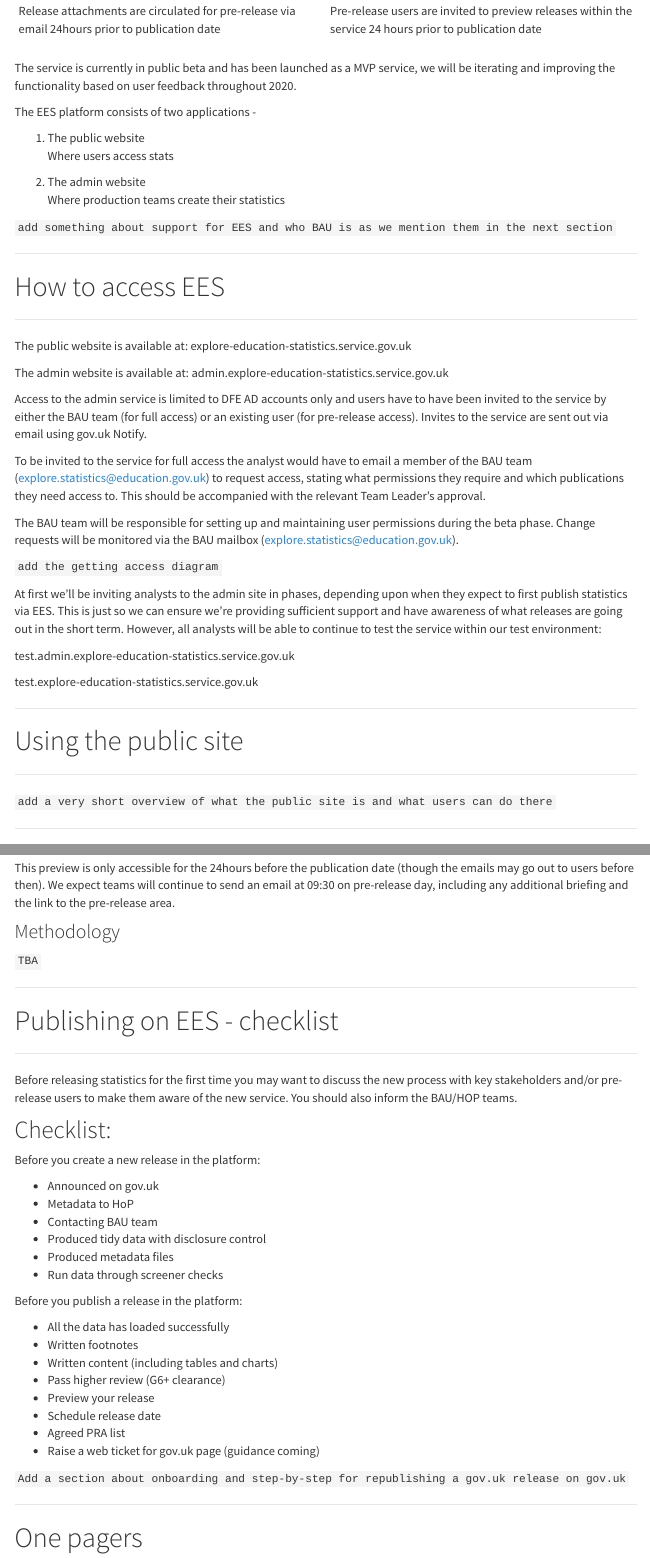
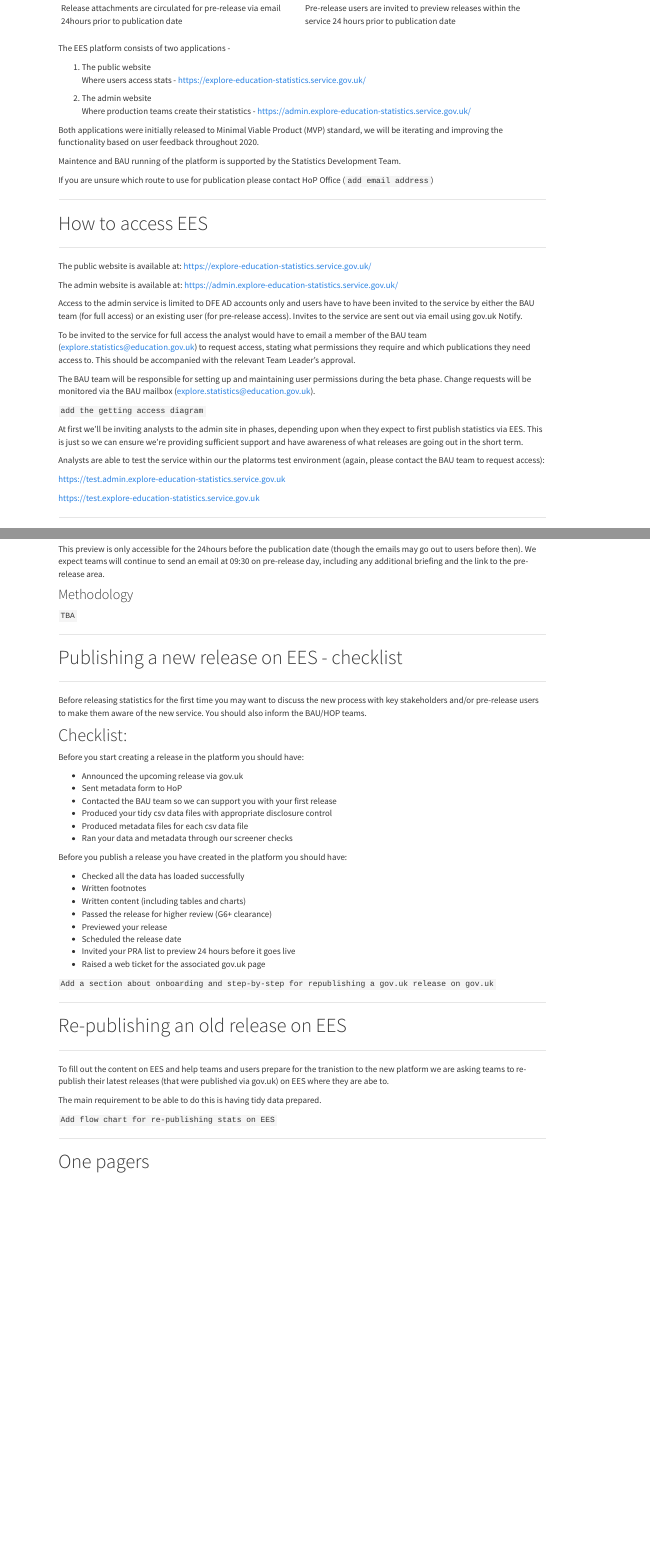
Before and after one commit to dfe-analytical-services/stats-production-guidance-copy, an R Markdown document (ees.Rmd): the page in a window 1100 px wide, from 670 px down before the commit and from 440 px down after it, so that both start at the same text, and a second part further down, joined at a grey line. Rendered offline with R 4.5, knitr and Pandoc, with nearby package versions; menus at the side of the page are left out.

Commit message:
Publishing statistics page

```diff
--- a/ees.Rmd
+++ b/ees.Rmd
@@ -22,17 +24,19 @@
 | Release attachments are reviewed and approved via emails | Releases are reviewed and approved within the service |
 | Release attachments are circulated for pre-release via email 24hours prior to publication date | Pre-release users are invited to preview releases within the service 24 hours prior to publication date |
 
-The service is currently in public beta and has been launched as a MVP service, we will be iterating and improving the functionality based on user feedback throughout 2020.
-
 The EES platform consists of two applications -
 
 1. The public website
-Where users access stats
+Where users access stats - https://explore-education-statistics.service.gov.uk/
 
 2. The admin website
-Where production teams create their statistics
+Where production teams create their statistics - https://admin.explore-education-statistics.service.gov.uk/
 
-`add something about support for EES and who BAU is as we mention them in the next section`
+Both applications were initially released to Minimal Viable Product (MVP) standard, we will be iterating and improving the functionality based on user feedback throughout 2020.
+
+Maintence and BAU running of the platform is supported by the Statistics Development Team.
+
+If you are unsure which route to use for publication please contact HoP Office (`add email address`)
 
 ---
 
@@ -40,9 +44,9 @@
 
 ---
 
-The public website is available at: explore-education-statistics.service.gov.uk
+The public website is available at: https://explore-education-statistics.service.gov.uk/
 
-The admin website is available at: admin.explore-education-statistics.service.gov.uk
+The admin website is available at: https://admin.explore-education-statistics.service.gov.uk/
 
 Access to the admin service is limited to DFE AD accounts only and users have to have been invited to the service by either the BAU team (for full access) or an existing user (for pre-release access). Invites to the service are sent out via email using gov.uk Notify.
 
@@ -53,23 +57,18 @@
 `add the getting access diagram`
 
 
-At first we'll be inviting analysts to the admin site in phases, depending upon when they expect to first publish statistics via EES. This is just so we can ensure we're providing sufficient support and have awareness of what releases are going out in the short term. However, all analysts will be able to continue to test the service within our test environment:
+At first we'll be inviting analysts to the admin site in phases, depending upon when they expect to first publish statistics via EES. This is just so we can ensure we're providing sufficient support and have awareness of what releases are going out in the short term.
 
-test.admin.explore-education-statistics.service.gov.uk
+Analysts are able to test the service within our the platorms test environment (again, please contact the BAU team to request access):
 
-test.explore-education-statistics.service.gov.uk
+https://test.admin.explore-education-statistics.service.gov.uk
+
+https://test.explore-education-statistics.service.gov.uk
+
 
 ---
 
-# Using the public site
-
----
-
-`add a very short overview of what the public site is and what users can do there`
-
----
-
-# Using the admin site
+# Using the EES admin site
 
 ---
 
@@ -179,7 +186,7 @@
 
 ---
 
-# Publishing on EES - checklist
+# Publishing a new release on EES - checklist
 
 ---
 
@@ -187,28 +194,41 @@
 
 ## Checklist:
 
-Before you create a new release in the platform:
+Before you start creating a release in the platform you should have:
 
-* Announced on gov.uk
-* Metadata to HoP
-* Contacting BAU team
-* Produced tidy data with disclosure control
-* Produced metadata files
-* Run data through screener checks
+* Announced the upcoming release via gov.uk
+* Sent metadata form to HoP
+* Contacted the BAU team so we can support you with your first release
+* Produced your tidy csv data files with appropriate disclosure control
+* Produced metadata files for each csv data file
+* Ran your data and metadata through our screener checks
 
-Before you publish a release in the platform:
+Before you publish a release you have created in the platform you should have:
 
-* All the data has loaded successfully
+* Checked all the data has loaded successfully
 * Written footnotes
 * Written content (including tables and charts)
-* Pass higher review (G6+ clearance)
-* Preview your release
-* Schedule release date
-* Agreed PRA list
-* Raise a web ticket for gov.uk page (guidance coming)
+* Passed the release for higher review (G6+ clearance)
+* Previewed your release
+* Scheduled the release date
+* Invited your PRA list to preview 24 hours before it goes live
+* Raised a web ticket for the associated gov.uk page
 
 
 `Add a section about onboarding and step-by-step for republishing a gov.uk release on gov.uk`
+
+
+---
+
+# Re-publishing an old release on EES
+
+---
+
+To fill out the content on EES and help teams and users prepare for the tranistion to the new platform we are asking teams to re-publish their latest releases (that were published via gov.uk) on EES where they are abe to.
+
+The main requirement to be able to do this is having tidy data prepared.
+
+`Add flow chart for re-publishing stats on EES`
 
 ---
 
```
Also changed, not shown: ees.Rmd (36 more changed lines).
